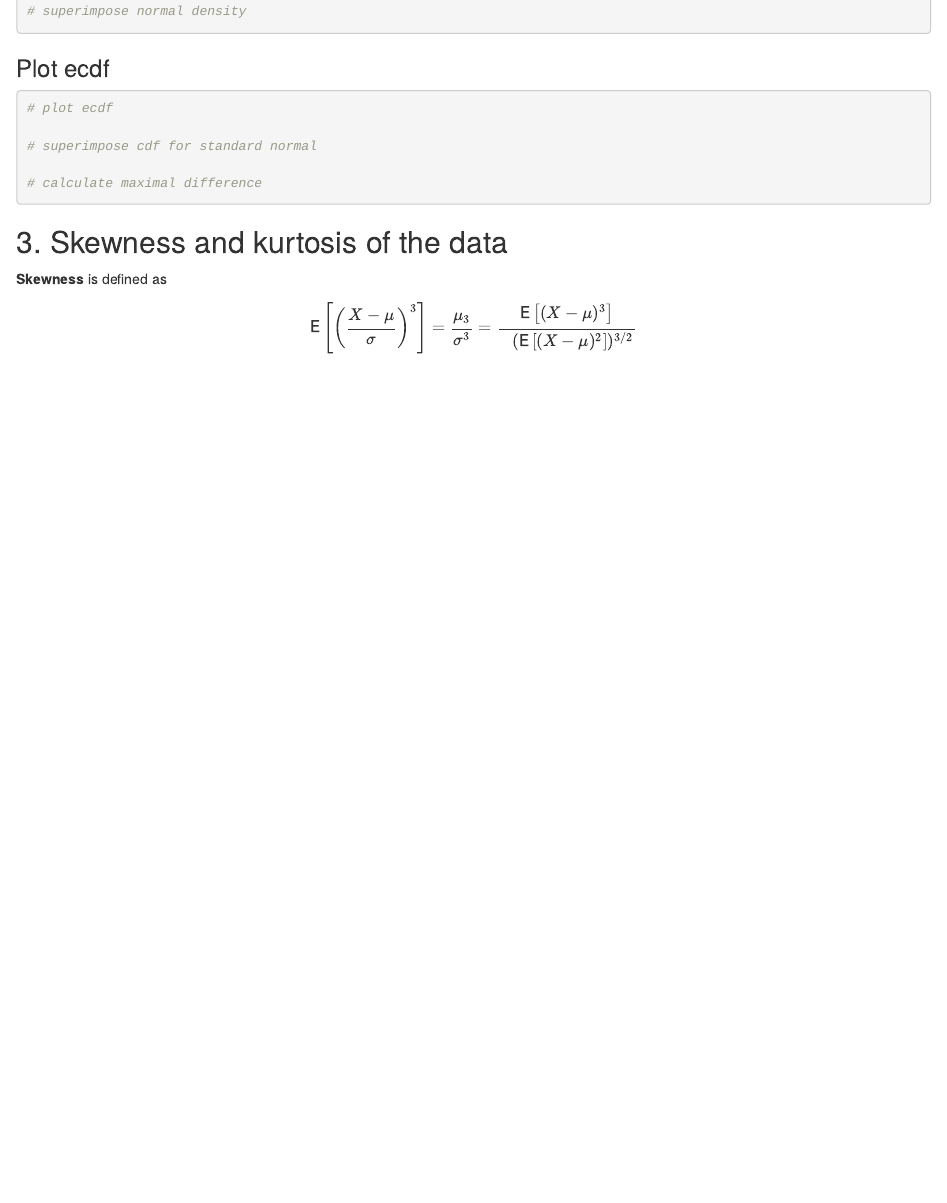
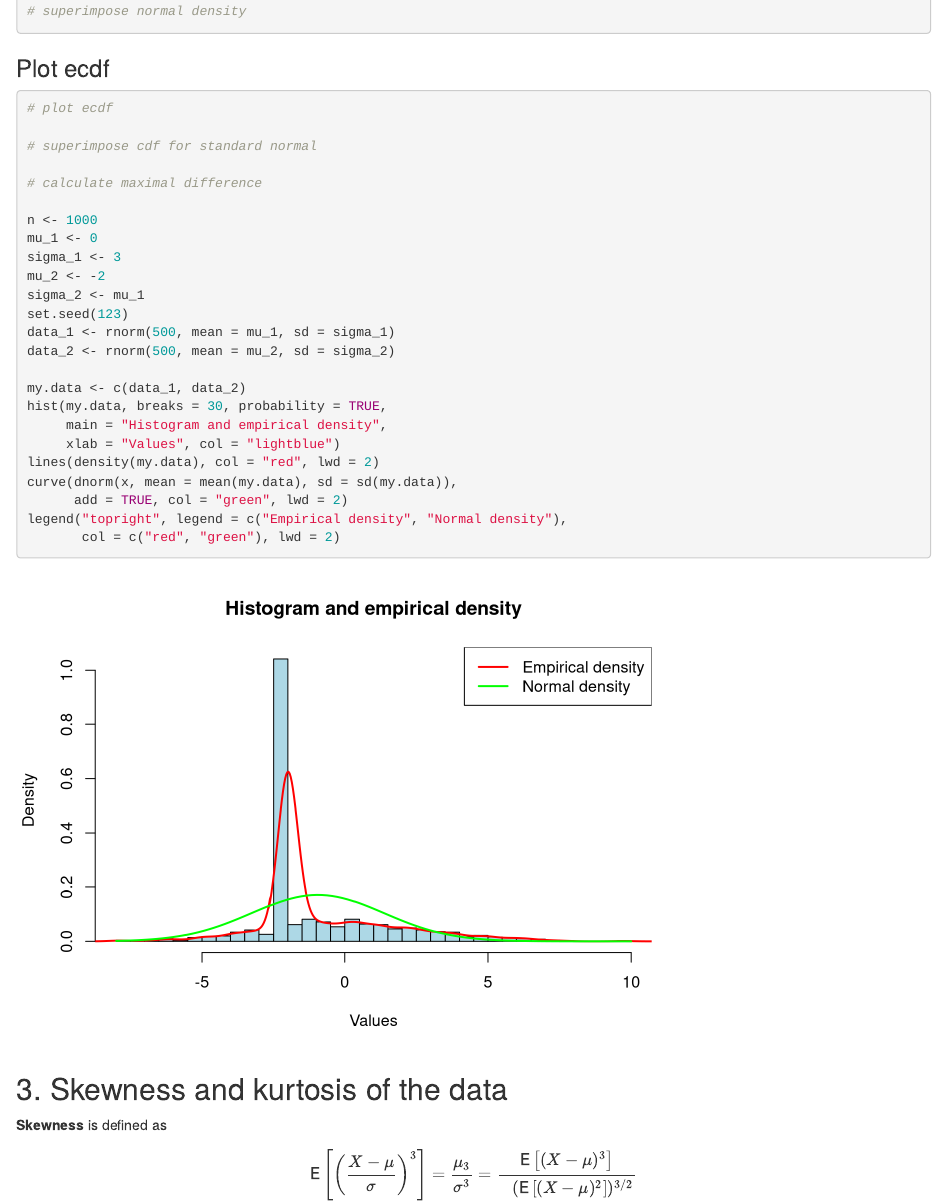
Before and after one commit to hkorets/Seminar-8-P-S, an R Markdown document (Seminar_8.Rmd): the page in a window 1100 px wide, from 730 px down. Rendered offline with R 4.5, knitr and Pandoc, with nearby package versions; code that draws random numbers runs with fixed seeds of ours.

Commit message:
додане друге завдання

````diff
--- a/Seminar_8.Rmd
+++ b/Seminar_8.Rmd
@@ -44,6 +44,25 @@ summary(my.data)
 # superimpose cdf for standard normal
 
 # calculate maximal difference
+
+n <- 1000
+mu_1 <- 0
+sigma_1 <- 3
+mu_2 <- -2
+sigma_2 <- mu_1
+set.seed(123)
+data_1 <- rnorm(500, mean = mu_1, sd = sigma_1)
+data_2 <- rnorm(500, mean = mu_2, sd = sigma_2)
+
+my.data <- c(data_1, data_2)
+hist(my.data, breaks = 30, probability = TRUE,
+     main = "Histogram and empirical density",
+     xlab = "Values", col = "lightblue")
+lines(density(my.data), col = "red", lwd = 2)
+curve(dnorm(x, mean = mean(my.data), sd = sd(my.data)),
+      add = TRUE, col = "green", lwd = 2)
+legend("topright", legend = c("Empirical density", "Normal density"),
+       col = c("red", "green"), lwd = 2)
 
 ```
 
````
